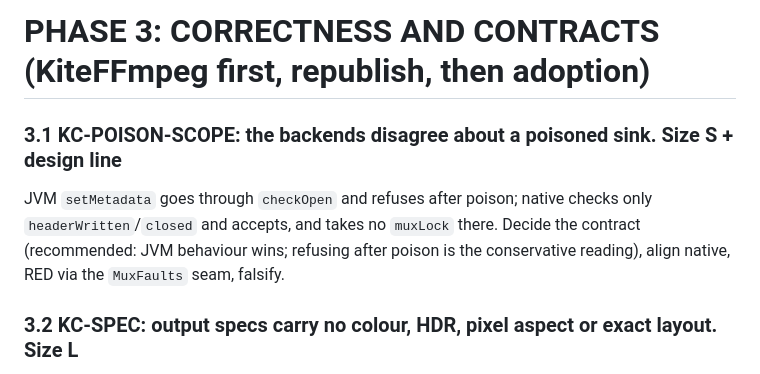
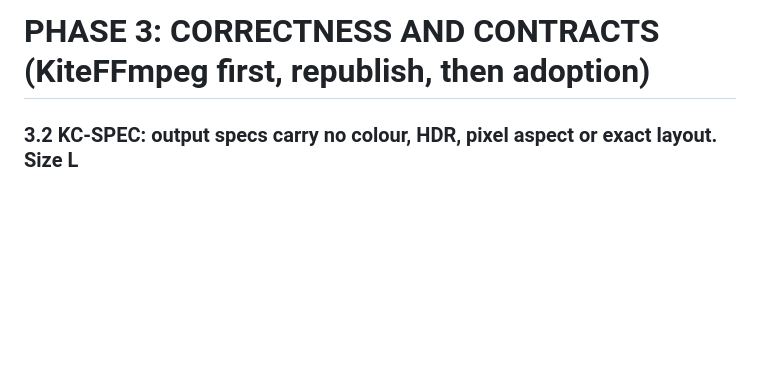
Before and after one commit to yuroyami/KitePlayer, a Markdown page: MASTER_PLAN.md, the part around the change. Rendered like a GitHub page; blank space fills up the shorter version.

Commit message:
Close KC-POISON-SCOPE
Decided the conservative way and landed in the sibling repo: a poisoned
MediaSink refuses metadata on both backends, and the native one takes the
mux lock while it decides. The contract suite asserts it rather than
carrying a comment explaining why it could not.

```diff
--- a/MASTER_PLAN.md
+++ b/MASTER_PLAN.md
@@ -224,13 +224,6 @@ the compose-ui and compose-interop JVM suites, the second of which only started
 ---
 
 # PHASE 3: CORRECTNESS AND CONTRACTS (KiteFFmpeg first, republish, then adoption)
-
-### 3.1 KC-POISON-SCOPE: the backends disagree about a poisoned sink. Size S + design line
-
-JVM `setMetadata` goes through `checkOpen` and refuses after poison; native checks only
-`headerWritten`/`closed` and accepts, and takes no `muxLock` there. Decide the contract
-(recommended: JVM behaviour wins; refusing after poison is the conservative reading), align
-native, RED via the `MuxFaults` seam, falsify.
 
 ### 3.2 KC-SPEC: output specs carry no colour, HDR, pixel aspect or exact layout. Size L
 
```
